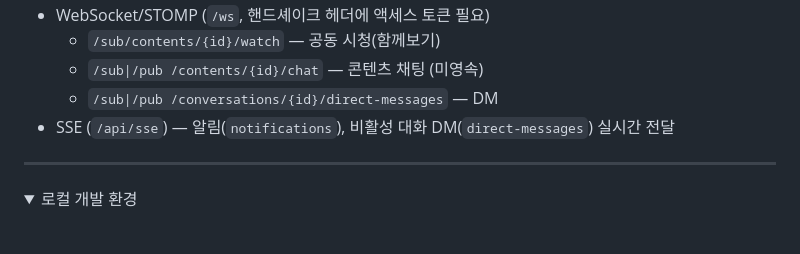
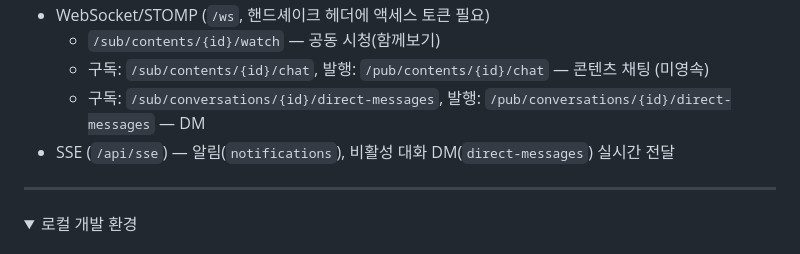
Before and after one commit to sb10-part04-team02/sb10-mopl-team02, a Markdown page: README.md, the part around one of its changes. GitHub-like rendering; folded sections open.

```diff
--- a/README.md
+++ b/README.md
@@ -31,8 +43,9 @@
 - WebSocket/STOMP (`/ws`, 핸드셰이크 헤더에 액세스 토큰 필요)
     - `/sub/contents/{id}/watch` — 공동 시청(함께보기)
-    - `/sub|/pub /contents/{id}/chat` — 콘텐츠 채팅 (미영속)
-    - `/sub|/pub /conversations/{id}/direct-messages` — DM
+    - 구독: `/sub/contents/{id}/chat`, 발행: `/pub/contents/{id}/chat` — 콘텐츠 채팅 (미영속)
+    - 구독: `/sub/conversations/{id}/direct-messages`, 발행: `/pub/conversations/{id}/direct-messages` — DM
 - SSE (`/api/sse`) — 알림(`notifications`), 비활성 대화 DM(`direct-messages`) 실시간 전달
+
 ---
 
 <details>
```
Also changed, not shown: other parts of README.md (+27 -3 lines).
